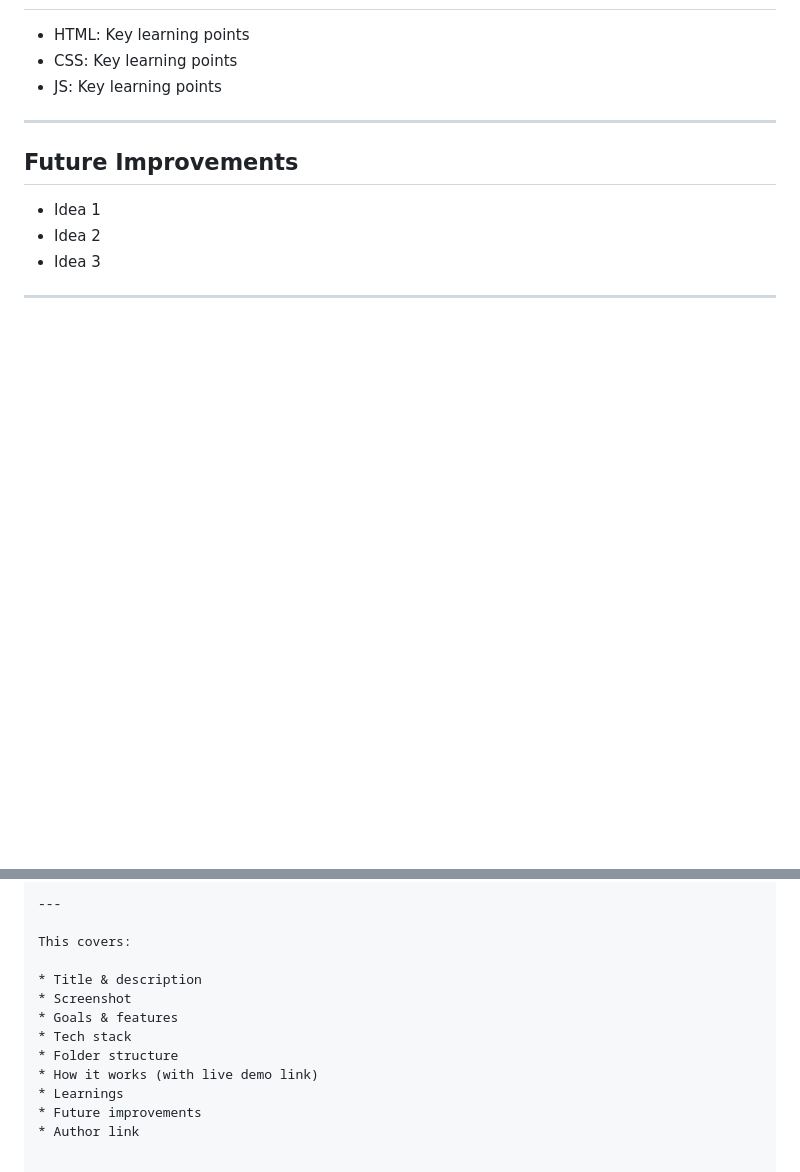
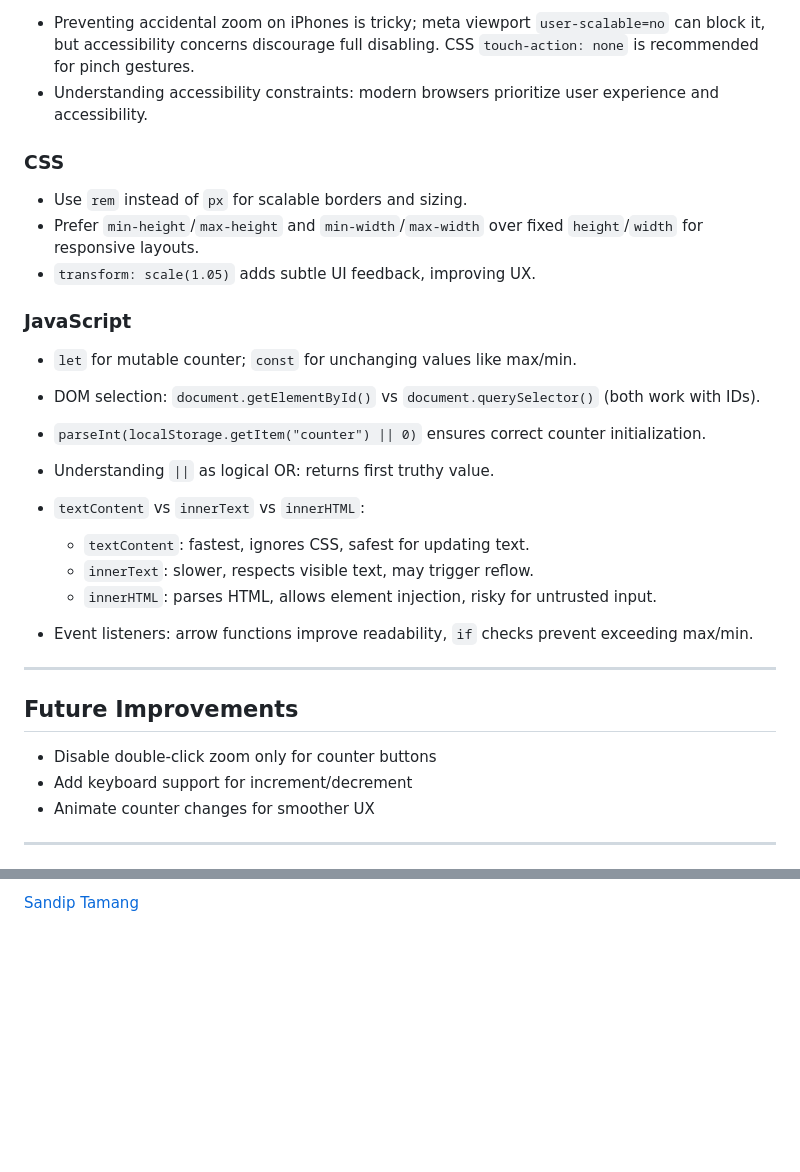
Before and after one commit to SandipTamangDev/project_2_js_counter_app, a Markdown page: README.MD, 2 parts joined by grey strips. Rendered like a GitHub page; blank space fills up the shorter version.

```diff
--- a/README.MD
+++ b/README.MD
@@ -67,15 +72,33 @@ You can see the project live [here](LIVE_PROJECT_LINK).
 
+* Preventing accidental zoom on iPhones is tricky; meta viewport `user-scalable=no` can block it, but accessibility concerns discourage full disabling. CSS `touch-action: none` is recommended for pinch gestures.
+* Understanding accessibility constraints: modern browsers prioritize user experience and accessibility.
 
-- HTML: Key learning points
-- CSS: Key learning points
-- JS: Key learning points
+### CSS
+
+* Use `rem` instead of `px` for scalable borders and sizing.
+* Prefer `min-height`/`max-height` and `min-width`/`max-width` over fixed `height`/`width` for responsive layouts.
+* `transform: scale(1.05)` adds subtle UI feedback, improving UX.
+
+### JavaScript
+
+* `let` for mutable counter; `const` for unchanging values like max/min.
+* DOM selection: `document.getElementById()` vs `document.querySelector()` (both work with IDs).
+* `parseInt(localStorage.getItem("counter") || 0)` ensures correct counter initialization.
+* Understanding `||` as logical OR: returns first truthy value.
+* `textContent` vs `innerText` vs `innerHTML`:
+
+  * `textContent`: fastest, ignores CSS, safest for updating text.
+  * `innerText`: slower, respects visible text, may trigger reflow.
+  * `innerHTML`: parses HTML, allows element injection, risky for untrusted input.
+* Event listeners: arrow functions improve readability, `if` checks prevent exceeding max/min.
 
 ---
 
 ## **Future Improvements**
-- Idea 1
-- Idea 2
-- Idea 3
+
+* Disable double-click zoom only for counter buttons
+* Add keyboard support for increment/decrement
+* Animate counter changes for smoother UX
 
 ---
 
@@ -85,14 +106,2 @@ You can see the project live [here](LIVE_PROJECT_LINK).
 
----
-
-This covers:
-
-* Title & description
-* Screenshot
-* Goals & features
-* Tech stack
-* Folder structure
-* How it works (with live demo link)
-* Learnings
-* Future improvements
-* Author link
+[Sandip Tamang](https://www.tamangsandip.com.np/)
```
Also changed, not shown: other parts of README.MD (+24 -21 lines), screenshot.png, 3 other files.
